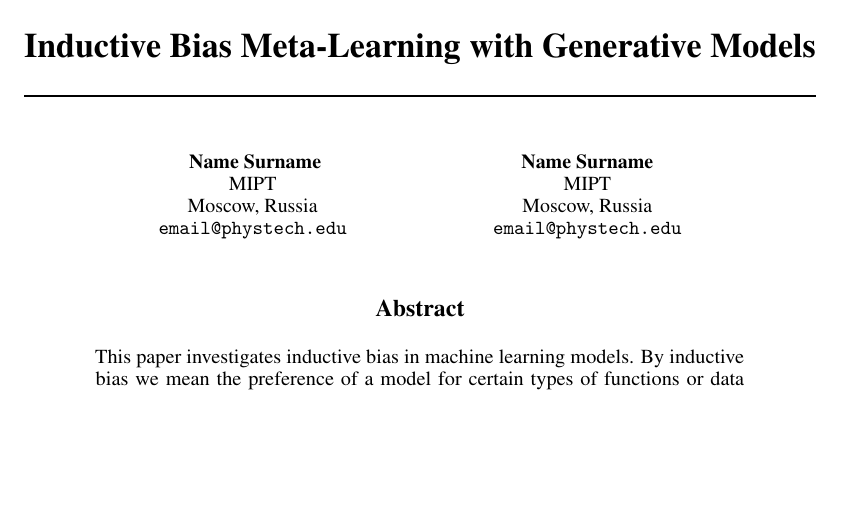
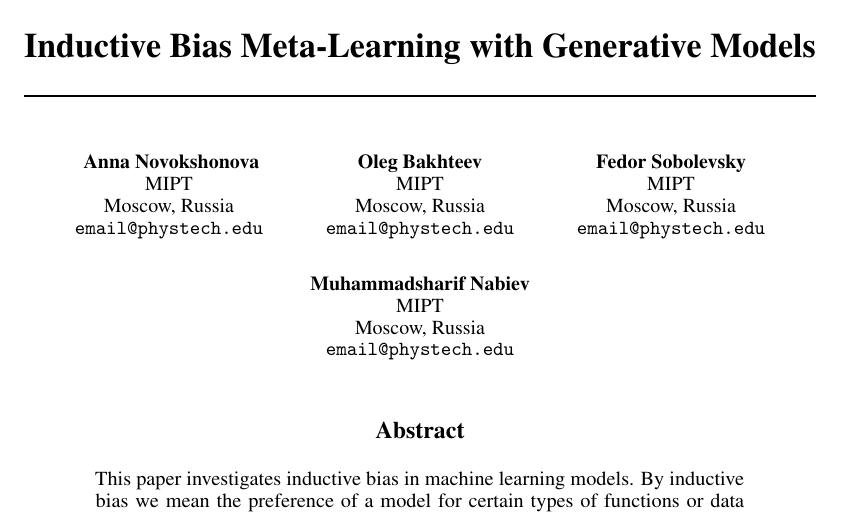
Before and after one commit to intsystems/2026-Project-205, a LaTeX paper (paper/Novokshonova_m1p_205.tex): part of page 1 of 11, cut so that both start at the same text, the shorter picture padded with empty space. Compiled offline with pdfLaTeX.

Commit message:
Fix paper

```diff
--- a/paper/Novokshonova_m1p_205.tex
+++ b/paper/Novokshonova_m1p_205.tex
@@ -61,12 +61,22 @@
 
 
 \author{
-  Name Surname\\
+  Anna Novokshonova\\
   MIPT\\
   Moscow, Russia\\
   \texttt{email@phystech.edu}\\
   \And
-  Name Surname\\
+  Oleg Bakhteev\\
+  MIPT\\
+  Moscow, Russia\\
+  \texttt{email@phystech.edu}\\
+  \And
+  Fedor Sobolevsky\\
+  MIPT\\
+  Moscow, Russia\\
+  \texttt{email@phystech.edu}\\
+  \And
+  Muhammadsharif Nabiev\\
   MIPT\\
   Moscow, Russia\\
   \texttt{email@phystech.edu}\\
```
Also changed, not shown: paper/Novokshonova_m1p_205.pdf.
